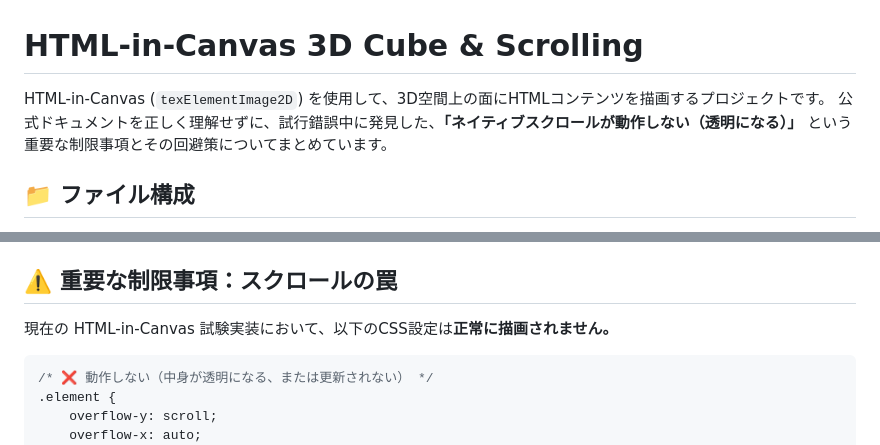
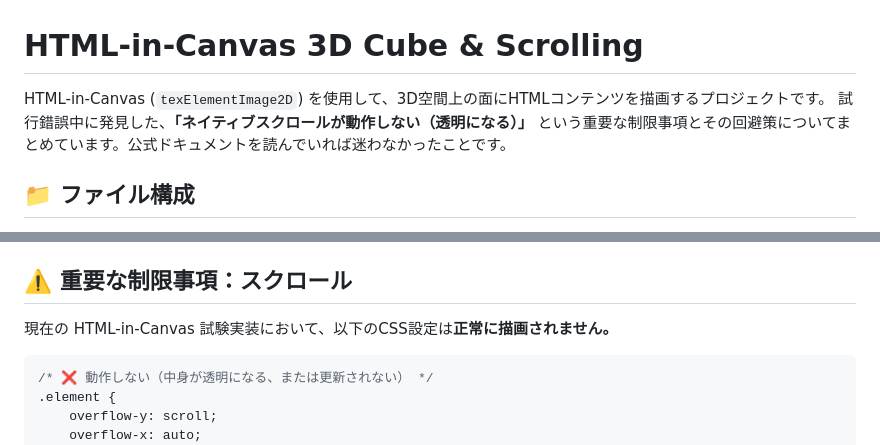
Before and after one commit to nagarerouma/HTML-in-Canvas-scroll, a Markdown page: README.md, 2 parts joined by grey strips. GitHub-like rendering.

```diff
--- a/README.md
+++ b/README.md
@@ -1,7 +1,7 @@
 # HTML-in-Canvas 3D Cube & Scrolling
 
 HTML-in-Canvas (`texElementImage2D`) を使用して、3D空間上の面にHTMLコンテンツを描画するプロジェクトです。
-公式ドキュメントを正しく理解せずに、試行錯誤中に発見した、**「ネイティブスクロールが動作しない（透明になる）」** という重要な制限事項とその回避策についてまとめています。
+試行錯誤中に発見した、**「ネイティブスクロールが動作しない（透明になる）」** という重要な制限事項とその回避策についてまとめています。公式ドキュメントを読んでいれば迷わなかったことです。
 
 ## 📁 ファイル構成
 
@@ -13,7 +13,7 @@ HTML-in-Canvas (`texElementImage2D`) を使用して、3D空間上の面にHTML
 - `index5.html` - 立方体の 5 面目用。通常の HTML ボタンを置き、3D 面上でクリックを受け取って DOM に転送できることを確認するためのテスト用ページです。
 - `index6.html` - 立方体の 6 面目用。クロスオリジン制約について学ぶためのページで、外部サイトを直接 `texElementImage2D` でテクスチャ化できない仕様を説明する UI を含みます。
 
-## ⚠️ 重要な制限事項：スクロールの罠
+## ⚠️ 重要な制限事項：スクロール
 
 現在の HTML-in-Canvas 試験実装において、以下のCSS設定は**正常に描画されません。**
 
```
